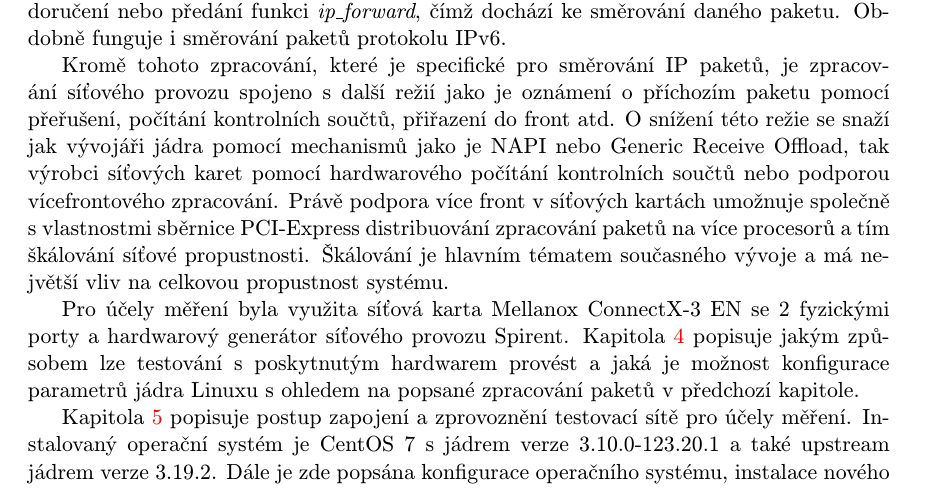
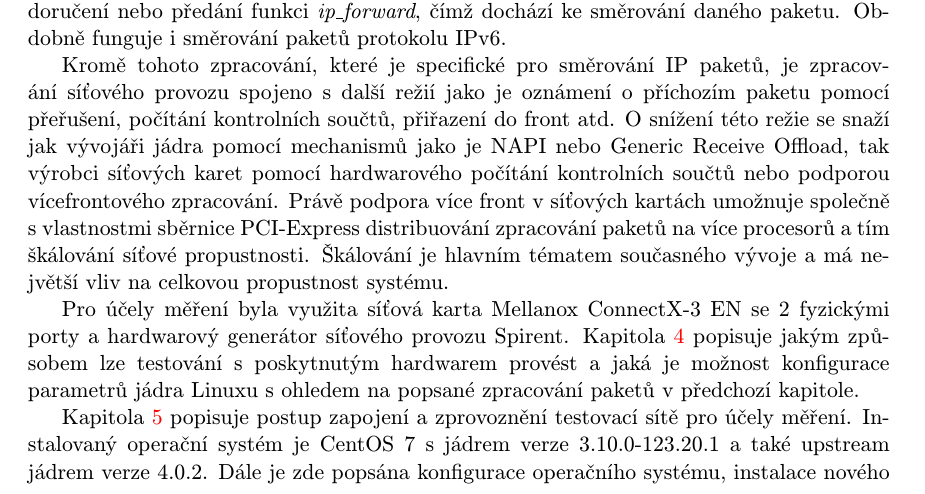
Before and after one commit to jlusticky/Master-thesis, a LaTeX thesis (tex/projekt.tex): part of page 5 of 85, cut so that both start at the same text. Compiled offline with pdfLaTeX.

Commit message:
kernel version to 4.0.2

```diff
--- a/tex/projekt.tex
+++ b/tex/projekt.tex
@@ -202,7 +202,7 @@ Kapitola~\ref{chap:analysis} popisuje jakým způsobem lze testování s poskytn
 a jaká je možnost konfigurace parametrů jádra Linuxu s ohledem na popsané zpracování paketů v předchozí kapitole.
 
 Kapitola~\ref{chap:setup} popisuje postup zapojení a zprovoznění testovací sítě pro účely měření.
-Instalovaný operační systém je CentOS~7 s jádrem verze 3.10.0-123.20.1 a~také upstream jádrem verze 3.19.2.
+Instalovaný operační systém je CentOS~7 s jádrem verze 3.10.0-123.20.1 a~také upstream jádrem verze 4.0.2.
 Dále je zde popsána konfigurace operačního systému, instalace nového firmware síťové karty a konfigurace hardwarového generátoru
 paketů Spirent.
 
```
